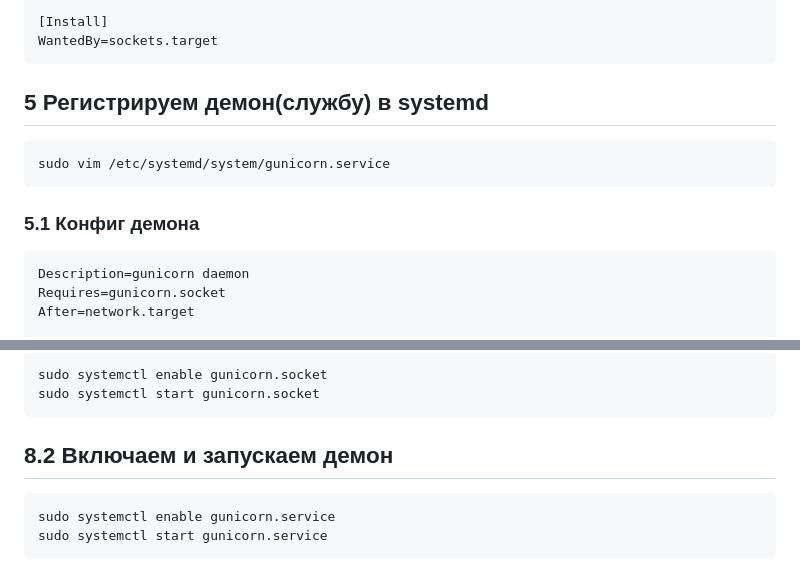
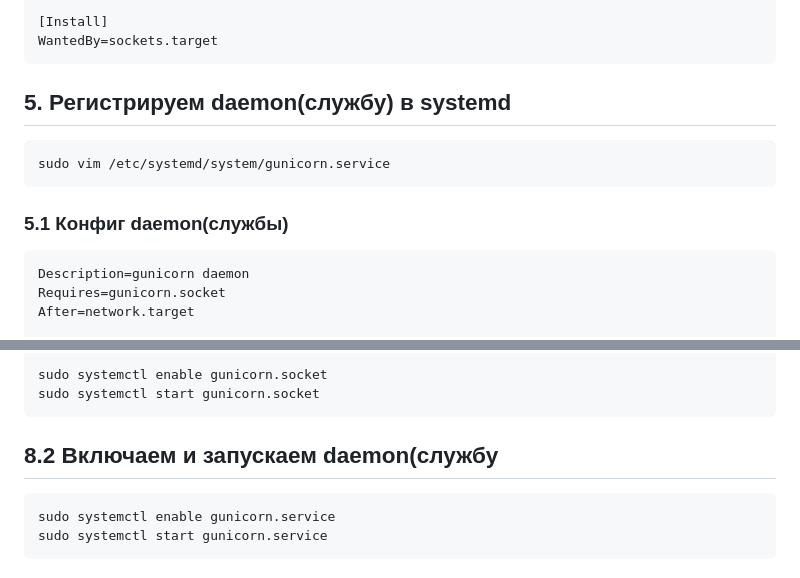
Before and after one commit to Gomonchuk/pjer8457, a Markdown page: README.md, 2 parts joined by grey strips. GitHub-like rendering.

````diff
--- a/README.md
+++ b/README.md
@@ -55,11 +55,11 @@ SocketMode=0660
 [Install]
 WantedBy=sockets.target
 ```
-## 5 Регистрируем демон(службу) в systemd
+## 5. Регистрируем daemon(службу) в systemd
 ```
 sudo vim /etc/systemd/system/gunicorn.service
 ```
-### 5.1 Конфиг демона
+### 5.1 Конфиг daemon(cлужбы)
 ```
 Description=gunicorn daemon
 Requires=gunicorn.socket
@@ -118,7 +118,7 @@ sudo systemctl daemon-reload
 sudo systemctl enable gunicorn.socket
 sudo systemctl start gunicorn.socket
 ```
-## 8.2 Включаем и запускаем демон
+## 8.2 Включаем и запускаем daemon(службу
 ```
 sudo systemctl enable gunicorn.service
 sudo systemctl start gunicorn.service
````
